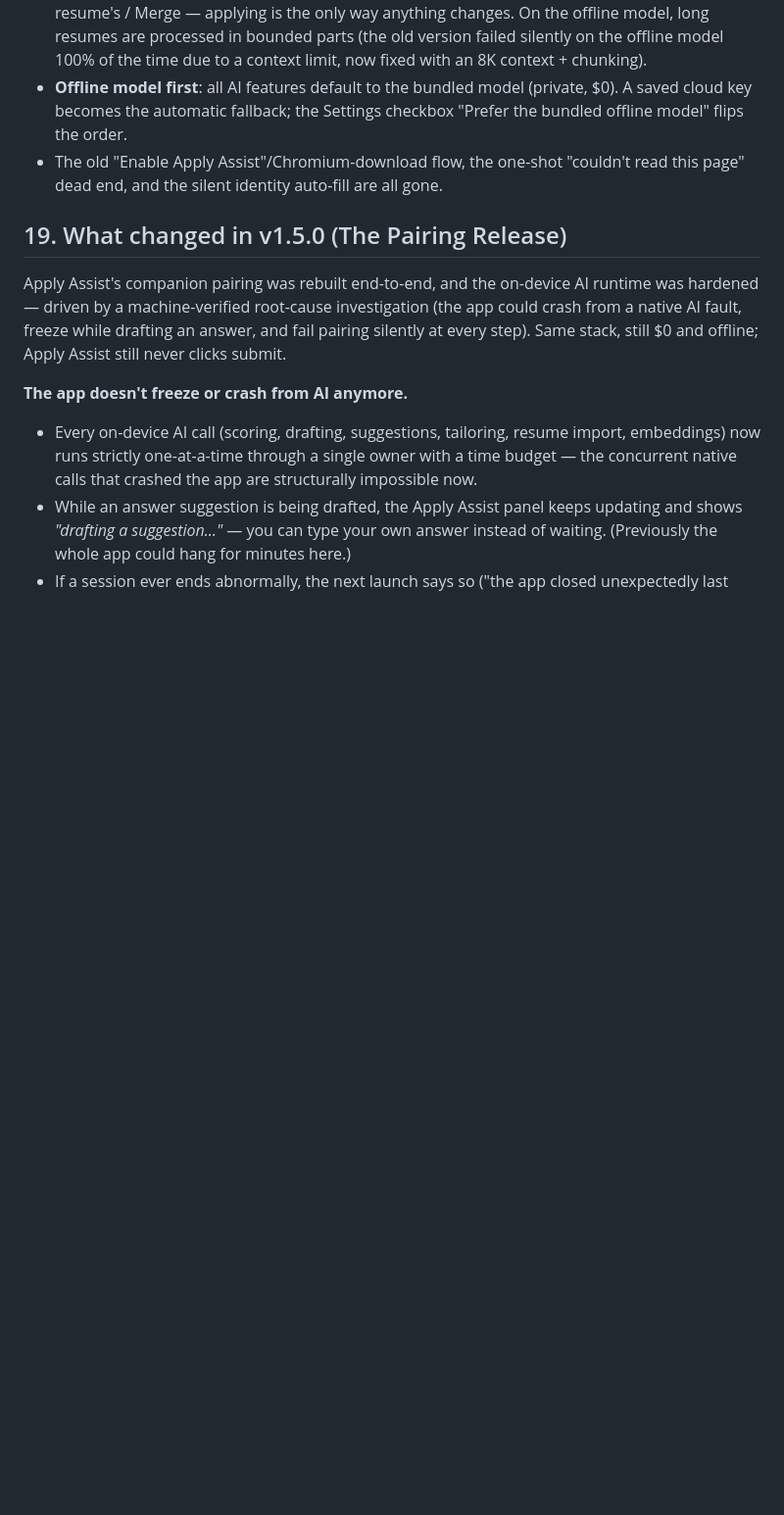
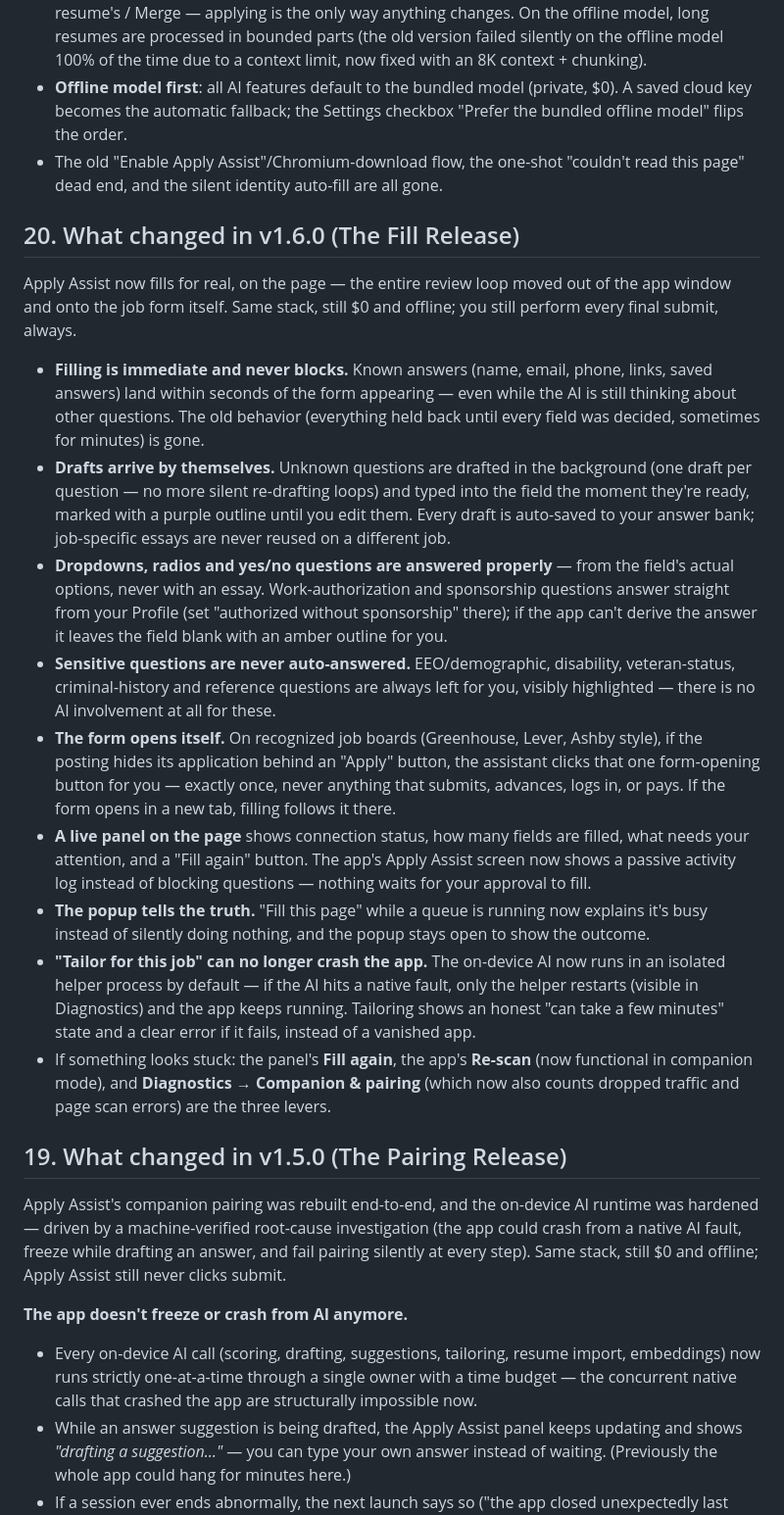
Before and after one commit to abhibattula/JOB-SEARCH-PLATFORM, a Markdown page: docs/USER_MANUAL.md, the part around the change. Shown at 98% size. Rendered like a GitHub page; blank space fills up the shorter version.

```diff
--- a/docs/USER_MANUAL.md
+++ b/docs/USER_MANUAL.md
@@ -629,6 +629,53 @@ UNKNOWN badges everywhere = run `python cli.py load-sponsorship`.
   "couldn't read this page" dead end, and the silent identity auto-fill
   are all gone.
 
+## 20. What changed in v1.6.0 (The Fill Release)
+
+Apply Assist now fills for real, on the page — the entire review loop moved
+out of the app window and onto the job form itself. Same stack, still $0 and
+offline; you still perform every final submit, always.
+
+- **Filling is immediate and never blocks.** Known answers (name, email,
+  phone, links, saved answers) land within seconds of the form appearing —
+  even while the AI is still thinking about other questions. The old
+  behavior (everything held back until every field was decided, sometimes
+  for minutes) is gone.
+- **Drafts arrive by themselves.** Unknown questions are drafted in the
+  background (one draft per question — no more silent re-drafting loops)
+  and typed into the field the moment they're ready, marked with a purple
+  outline until you edit them. Every draft is auto-saved to your answer
+  bank; job-specific essays are never reused on a different job.
+- **Dropdowns, radios and yes/no questions are answered properly** — from
+  the field's actual options, never with an essay. Work-authorization and
+  sponsorship questions answer straight from your Profile (set
+  "authorized without sponsorship" there); if the app can't derive the
+  answer it leaves the field blank with an amber outline for you.
+- **Sensitive questions are never auto-answered.** EEO/demographic,
+  disability, veteran-status, criminal-history and reference questions are
+  always left for you, visibly highlighted — there is no AI involvement at
+  all for these.
+- **The form opens itself.** On recognized job boards (Greenhouse, Lever,
+  Ashby style), if the posting hides its application behind an "Apply"
+  button, the assistant clicks that one form-opening button for you —
+  exactly once, never anything that submits, advances, logs in, or pays.
+  If the form opens in a new tab, filling follows it there.
+- **A live panel on the page** shows connection status, how many fields are
+  filled, what needs your attention, and a "Fill again" button. The app's
+  Apply Assist screen now shows a passive activity log instead of blocking
+  questions — nothing waits for your approval to fill.
+- **The popup tells the truth.** "Fill this page" while a queue is running
+  now explains it's busy instead of silently doing nothing, and the popup
+  stays open to show the outcome.
+- **"Tailor for this job" can no longer crash the app.** The on-device AI
+  now runs in an isolated helper process by default — if the AI hits a
+  native fault, only the helper restarts (visible in Diagnostics) and the
+  app keeps running. Tailoring shows an honest "can take a few minutes"
+  state and a clear error if it fails, instead of a vanished app.
+- If something looks stuck: the panel's **Fill again**, the app's
+  **Re-scan** (now functional in companion mode), and **Diagnostics →
+  Companion & pairing** (which now also counts dropped traffic and page
+  scan errors) are the three levers.
+
 ## 19. What changed in v1.5.0 (The Pairing Release)
 
 Apply Assist's companion pairing was rebuilt end-to-end, and the on-device AI
```
Also changed, not shown: README.md (+28 -27 lines), specs/016-fill/tasks.md (+1 -1 lines).
